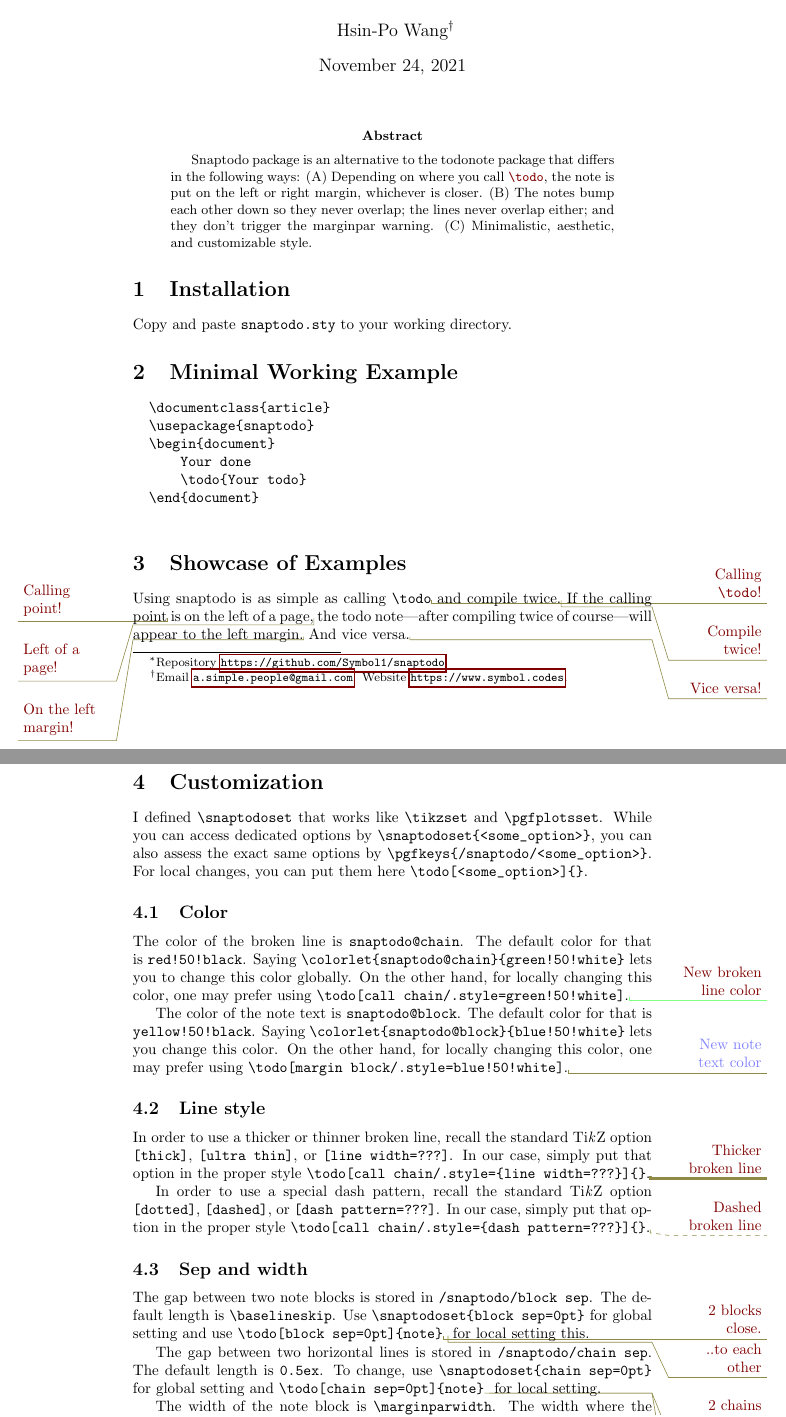
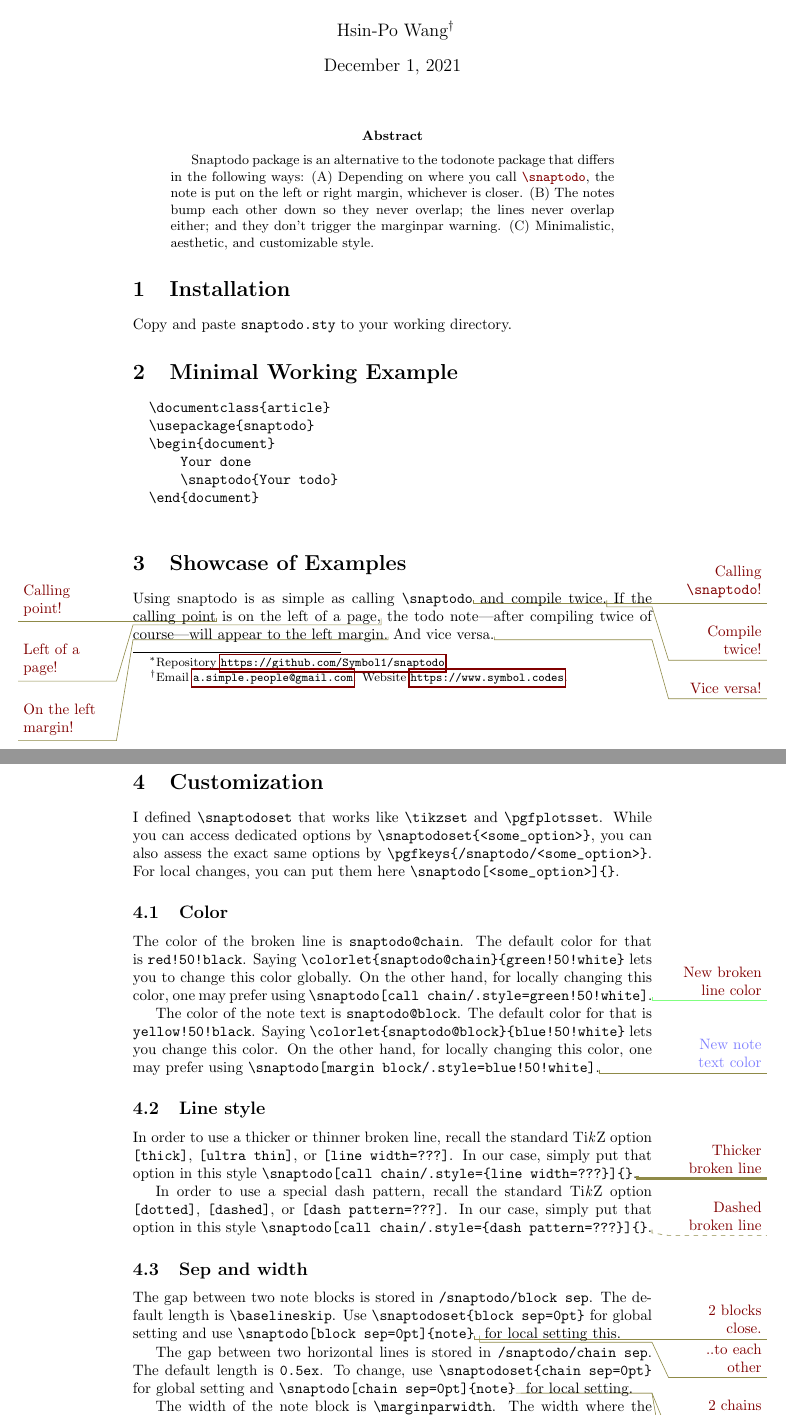
Before and after one commit to Symbol1/snaptodo, a LaTeX paper (snaptodo.tex): two parts of pages 1 and 2 of 3, joined at a grey line, cut so that both start at the same text. Compiled offline with pdfLaTeX.

Commit message:
change \todo to \snaptodo

```diff
--- a/snaptodo.tex
+++ b/snaptodo.tex
@@ -1,7 +1,7 @@
 
 \documentclass{article}
 
-\def\todo{}
+\def\snaptodo{}
 \usepackage{snaptodo}
 
 \usepackage[pdfusetitle,urlbordercolor=red!50!black]{hyperref}
@@ -19,13 +19,15 @@
 	Website
 	\url{https://www.symbol.codes}.}}
 
+\date{December 1, 2021}
+
 \maketitle
 
 \begin{abstract}
 	Snaptodo package is an alternative to the todonote package
 	that differs in the following ways:
 	(A)	Depending on where you call
-		{\ttfamily\color{red!50!black}\string\todo},
+		{\ttfamily\color{red!50!black}\string\snaptodo},
 		the note is put on the left or right margin,
 		whichever is closer.
 	(B)	The notes bump each other down so they never overlap;
@@ -48,26 +50,26 @@
 		\usepackage{snaptodo}
 		\begin{document}
 		    Your done
-		    \todo{Your todo}
+		    \snaptodo{Your todo}
 		\end{document}
 	\end{verbatim}
 
 \section{Showcase of Examples}
 
 	Using snaptodo is as simple as calling
-	{\ttfamily\verb|\todo|}%
-	\todo{Calling \texttt{\string\todo}!}
+	{\ttfamily\verb|\snaptodo|}%
+	\snaptodo{Calling \texttt{\string\snaptodo}!}
 	and compile twice.%
-	\todo{Compile twice!}
+	\snaptodo{Compile twice!}
 	If the calling point%
-	\todo{Calling point!}
+	\snaptodo{Calling point!}
 	is on the left of a page,%
-	\todo{Left of a page!}
+	\snaptodo{Left of a page!}
 	the todo note---after compiling twice of
 	course---will appear to the left margin.%
-	\todo{On the left margin!}
+	\snaptodo{On the left margin!}
 	And vice versa.%
-	\todo{Vice versa!}
+	\snaptodo{Vice versa!}
 
 \section{Customization}
 
@@ -81,7 +83,7 @@
 	you can also assess the exact same options by
 	{\ttfamily\verb|\pgfkeys{/snaptodo/<some_option>}|}.
 	For local changes, you can put them here
-	{\ttfamily\verb|\todo[<some_option>]{}|}.
+	{\ttfamily\verb|\snaptodo[<some_option>]{}|}.
 
 \subsection{Color}
 
@@ -93,8 +95,8 @@
 	{\ttfamily\verb|\colorlet{snaptodo@chain}{green!50!white}|}
 	lets you to change this color globally.  On the other hand,
 	for locally changing this color, one may prefer using
-	{\ttfamily\verb|\todo[call chain/.style=green!50!white]|}.%
-	\todo[call chain/.style=green!50!white]{New broken line color}
+	{\ttfamily\verb|\snaptodo[call chain/.style=green!50!white]|}.%
+	\snaptodo[call chain/.style=green!50!white]{New broken line color}
 
 	The color of the note text is
 	{\ttfamily\verb|snaptodo@block|}.
@@ -115,9 +117,9 @@
 	{\ttfamily\verb|[ultra thin]|},
 	or
 	{\ttfamily\verb|[line width=???]|}.
-	In our case, simply put that option in the proper style
-	{\ttfamily\verb|\todo[call chain/.style={line width=???}]{}|}.%
-	\todo[call chain/.style={line width=2pt}]{Thicker broken line}
+	In our case, simply put that option in this style
+	{\ttfamily\verb|\snaptodo[call chain/.style={line width=???}]{}|}.%
+	\snaptodo[call chain/.style={line width=2pt}]{Thicker broken line}
 
 	In order to use a special dash pattern,
 	recall the standard Ti\emph kZ option
@@ -125,9 +127,9 @@
 	{\ttfamily\verb|[dashed]|},
 	or
 	{\ttfamily\verb|[dash pattern=???]|}.
-	In our case, simply put that option in the proper style
-	{\ttfamily\verb|\todo[call chain/.style={dash pattern=???}]{}|}.%
-	\todo[call chain/.style={dashed}]{Dashed broken line}
+	In our case, simply put that option in this style
+	{\ttfamily\verb|\snaptodo[call chain/.style={dash pattern=???}]{}|}.%
+	\snaptodo[call chain/.style={dashed}]{Dashed broken line}
 
 \subsection{Sep and width}
 
@@ -138,9 +140,9 @@
 	Use
 	{\ttfamily\verb|\snaptodoset{block sep=0pt}|}
 	for global setting and use
-	{\ttfamily\verb|\todo[block sep=0pt]{note}|}%
-	\todo[block sep=0pt]{2 blocks close.}
-	\todo[block sep=0pt]{..to each other}
+	{\ttfamily\verb|\snaptodo[block sep=0pt]{note}|}%
+	\snaptodo[block sep=0pt]{2 blocks close.}
+	\snaptodo[block sep=0pt]{..to each other}
 	for local setting this.
 
 	The gap between two horizontal lines is stored in
@@ -150,9 +152,9 @@
 	To change, use
 	{\ttfamily\verb|\snaptodoset{chain sep=0pt}|}
 	for global setting and
-	{\ttfamily\verb|\todo[chain sep=0pt]{note}|}%
-	\todo[chain sep=0pt]{2 chains close.}
-	\todo[chain sep=0pt]{..to each other}
+	{\ttfamily\verb|\snaptodo[chain sep=0pt]{note}|}%
+	\snaptodo[chain sep=0pt]{2 chains close.}
+	\snaptodo[chain sep=0pt]{..to each other}
 	for local setting.
 
 	The width of the note block is
```
Also changed, not shown: before_after.tex (+3 -3 lines), minimal_testing.tex (+1 -1 lines), snaptodo.sty (+7 -7 lines), stress_testing.tex (+1 -1 lines), snaptodo.pdf (added), snaptodo.tex (30 more changed lines), 1 other file.
